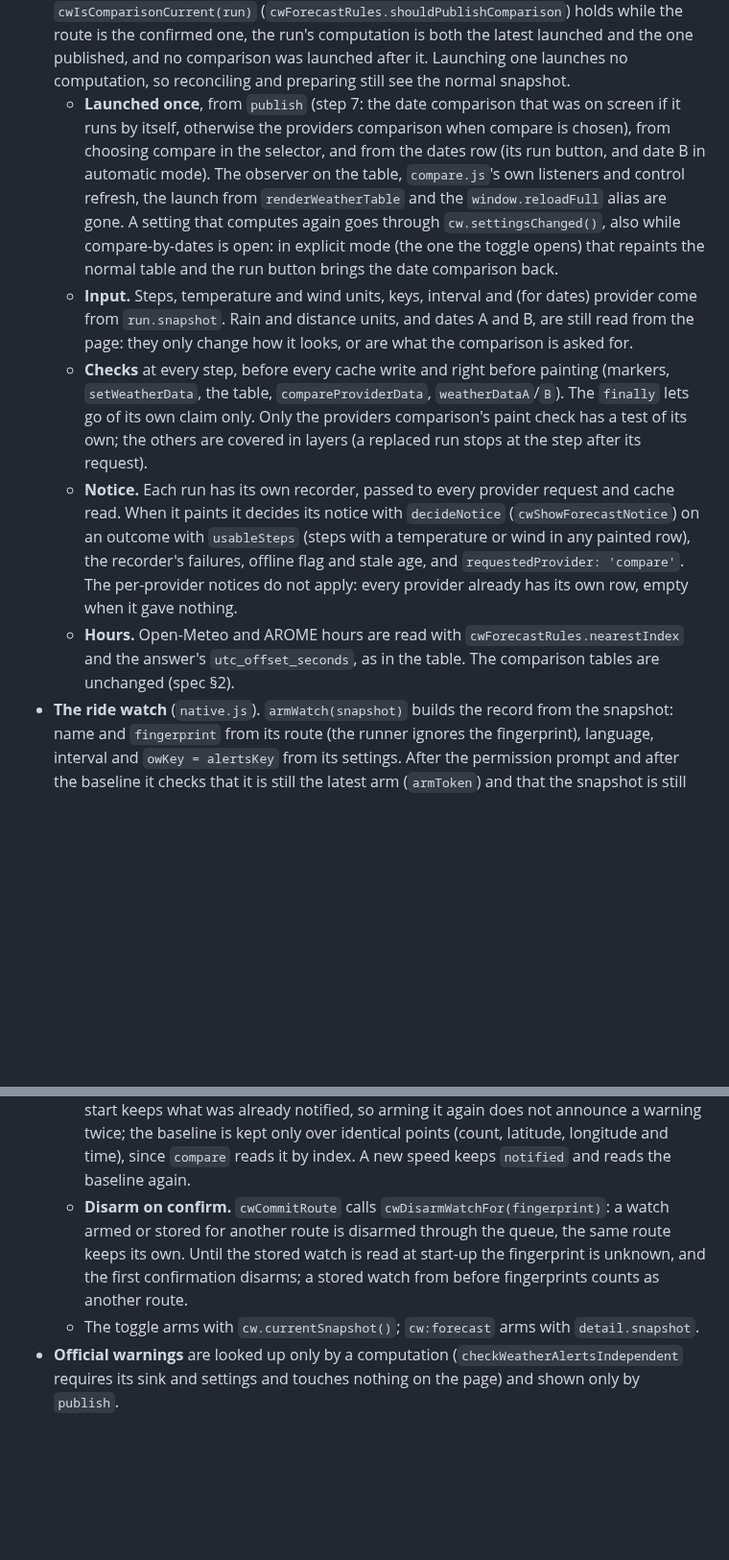
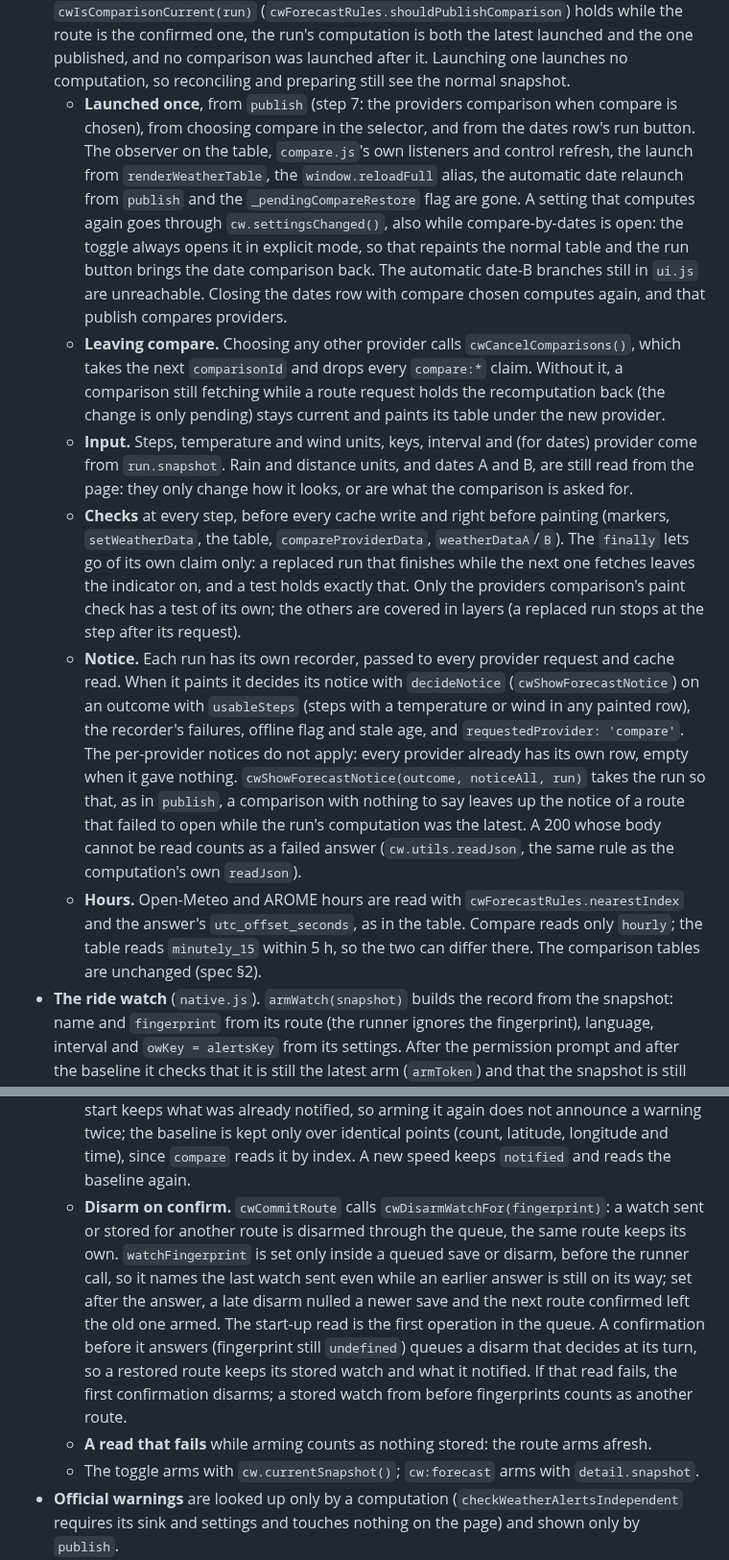
Before and after one commit to lockevod/MeteoRide, a Markdown page: AGENTS.md, 2 parts joined by grey strips. Shown at 96% size. GitHub-like rendering; blank space fills up the shorter version.

```diff
--- a/AGENTS.md
+++ b/AGENTS.md
@@ -925,29 +925,41 @@ stores a snapshot yet; whatever does (phase 6) must leave the keys out.
   is the confirmed one, the run's computation is both the latest launched and the one published,
   and no comparison was launched after it. Launching one launches no computation, so reconciling
   and preparing still see the normal snapshot.
-  - **Launched once**, from `publish` (step 7: the date comparison that was on screen if it runs
-    by itself, otherwise the providers comparison when compare is chosen), from choosing compare
-    in the selector, and from the dates row (its run button, and date B in automatic mode). The
-    observer on the table, `compare.js`'s own listeners and control refresh, the launch from
-    `renderWeatherTable` and the `window.reloadFull` alias are gone. A setting that computes again
-    goes through `cw.settingsChanged()`, also while compare-by-dates is open: in explicit mode (the
-    one the toggle opens) that repaints the normal table and the run button brings the date
-    comparison back.
+  - **Launched once**, from `publish` (step 7: the providers comparison when compare is chosen),
+    from choosing compare in the selector, and from the dates row's run button. The observer on
+    the table, `compare.js`'s own listeners and control refresh, the launch from
+    `renderWeatherTable`, the `window.reloadFull` alias, the automatic date relaunch from
+    `publish` and the `_pendingCompareRestore` flag are gone. A setting that computes again goes
+    through `cw.settingsChanged()`, also while compare-by-dates is open: the toggle always opens
+    it in explicit mode, so that repaints the normal table and the run button brings the date
+    comparison back. The automatic date-B branches still in `ui.js` are unreachable. Closing the
+    dates row with compare chosen computes again, and that publish compares providers.
+  - **Leaving compare.** Choosing any other provider calls `cwCancelComparisons()`, which takes
+    the next `comparisonId` and drops every `compare:*` claim. Without it, a comparison still
+    fetching while a route request holds the recomputation back (the change is only pending)
+    stays current and paints its table under the new provider.
   - **Input.** Steps, temperature and wind units, keys, interval and (for dates) provider come
     from `run.snapshot`. Rain and distance units, and dates A and B, are still read from the page:
     they only change how it looks, or are what the comparison is asked for.
   - **Checks** at every step, before every cache write and right before painting (markers,
     `setWeatherData`, the table, `compareProviderData`, `weatherDataA`/`B`). The `finally` lets
-    go of its own claim only. Only the providers comparison's paint check has a test of its own;
-    the others are covered in layers (a replaced run stops at the step after its request).
+    go of its own claim only: a replaced run that finishes while the next one fetches leaves the
+    indicator on, and a test holds exactly that. Only the providers comparison's paint check has a
+    test of its own; the others are covered in layers (a replaced run stops at the step after its
+    request).
   - **Notice.** Each run has its own recorder, passed to every provider request and cache read.
     When it paints it decides its notice with `decideNotice` (`cwShowForecastNotice`) on an
     outcome with `usableSteps` (steps with a temperature or wind in any painted row), the
     recorder's failures, offline flag and stale age, and `requestedProvider: 'compare'`. The
     per-provider notices do not apply: every provider already has its own row, empty when it
-    gave nothing.
+    gave nothing. `cwShowForecastNotice(outcome, noticeAll, run)` takes the run so that, as in
+    `publish`, a comparison with nothing to say leaves up the notice of a route that failed to
+    open while the run's computation was the latest. A 200 whose body cannot be read counts as a
+    failed answer (`cw.utils.readJson`, the same rule as the computation's own `readJson`).
   - **Hours.** Open-Meteo and AROME hours are read with `cwForecastRules.nearestIndex` and the
-    answer's `utc_offset_seconds`, as in the table. The comparison tables are unchanged (spec §2).
+    answer's `utc_offset_seconds`, as in the table. Compare reads only `hourly`; the table reads
+    `minutely_15` within 5 h, so the two can differ there. The comparison tables are unchanged
+    (spec §2).
 - **The ride watch** (`native.js`). `armWatch(snapshot)` builds the record from the snapshot:
   name and `fingerprint` from its route (the runner ignores the fingerprint), language, interval
   and `owKey = alertsKey` from its settings. After the permission prompt and after the baseline
@@ -961,10 +973,16 @@ stores a snapshot yet; whatever does (phase 6) must leave the keys out.
     start keeps what was already notified, so arming it again does not announce a warning twice;
     the baseline is kept only over identical points (count, latitude, longitude and time), since
     `compare` reads it by index. A new speed keeps `notified` and reads the baseline again.
-  - **Disarm on confirm.** `cwCommitRoute` calls `cwDisarmWatchFor(fingerprint)`: a watch armed
+  - **Disarm on confirm.** `cwCommitRoute` calls `cwDisarmWatchFor(fingerprint)`: a watch sent
     or stored for another route is disarmed through the queue, the same route keeps its own.
-    Until the stored watch is read at start-up the fingerprint is unknown, and the first
+    `watchFingerprint` is set only inside a queued save or disarm, before the runner call, so it
+    names the last watch sent even while an earlier answer is still on its way; set after the
+    answer, a late disarm nulled a newer save and the next route confirmed left the old one
+    armed. The start-up read is the first operation in the queue. A confirmation before it
+    answers (fingerprint still `undefined`) queues a disarm that decides at its turn, so a
+    restored route keeps its stored watch and what it notified. If that read fails, the first
     confirmation disarms; a stored watch from before fingerprints counts as another route.
+  - **A read that fails** while arming counts as nothing stored: the route arms afresh.
   - The toggle arms with `cw.currentSnapshot()`; `cw:forecast` arms with `detail.snapshot`.
 - **Official warnings** are looked up only by a computation (`checkWeatherAlertsIndependent`
   requires its sink and settings and touches nothing on the page) and shown only by `publish`.
```
Also changed, not shown: docs/HANDOFF.md (+31 -8 lines).
